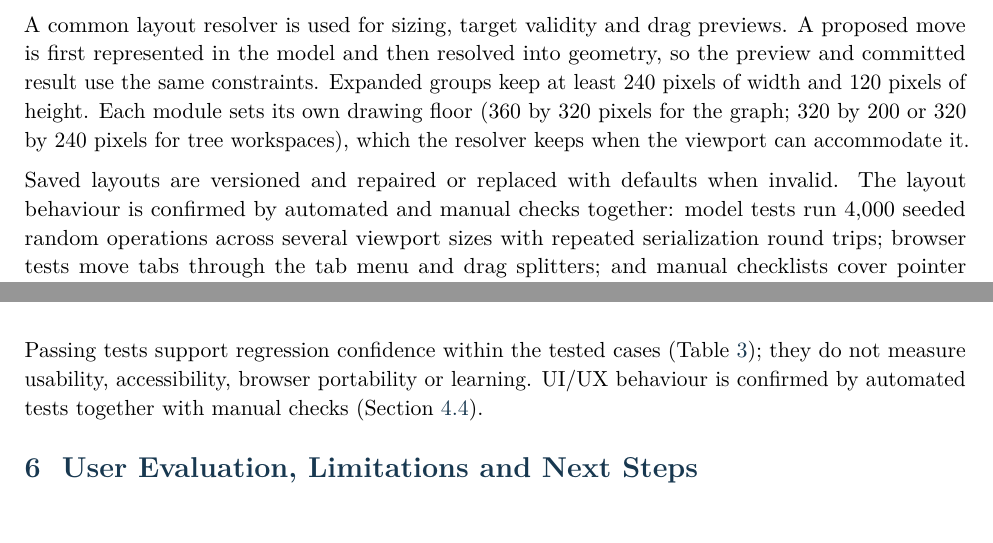
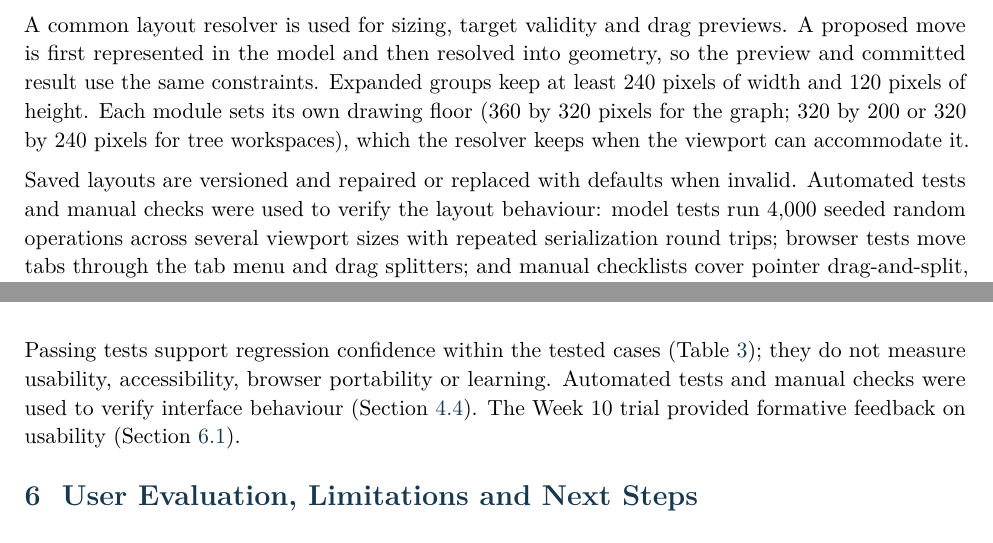
Before and after one commit to BJoozz/docsforfyp, a LaTeX document (report/main.tex): two parts of pages 7 and 13 of 15, joined at a grey line, cut so that both start at the same text. Compiled offline with pdfLaTeX.

Commit message:
Soften test wording: tests and checks verify interface behaviour; trial is formative
Co-Authored-By: Claude Opus 5.5 <noreply@anthropic.com>
Claude-Session: https://claude.ai/code/session_01MKsFsFP48TG2hbTNecHmKA

```diff
--- a/report/main.tex
+++ b/report/main.tex
@@ -212,7 +212,7 @@ The main engineering decision was to express layout changes in a pure model rath
 
 A common layout resolver is used for sizing, target validity and drag previews. A proposed move is first represented in the model and then resolved into geometry, so the preview and committed result use the same constraints. Expanded groups keep at least 240 pixels of width and 120 pixels of height. Each module sets its own drawing floor (360 by 320 pixels for the graph; 320 by 200 or 320 by 240 pixels for tree workspaces), which the resolver keeps when the viewport can accommodate it.
 
-Saved layouts are versioned and repaired or replaced with defaults when invalid. The layout behaviour is confirmed by automated and manual checks together: model tests run 4,000 seeded random operations across several viewport sizes with repeated serialization round trips; browser tests move tabs through the tab menu and drag splitters; and manual checklists cover pointer drag-and-split, drop feedback and resizing.
+Saved layouts are versioned and repaired or replaced with defaults when invalid. Automated tests and manual checks were used to verify the layout behaviour: model tests run 4,000 seeded random operations across several viewport sizes with repeated serialization round trips; browser tests move tabs through the tab menu and drag splitters; and manual checklists cover pointer drag-and-split, drop feedback and resizing.
 
 \page
 \subsection{The shared shell in use}
@@ -284,7 +284,7 @@ Lint & 0 errors & Two warnings remained.\\\bottomrule
 
 The recorded environment was Windows 11, Node 24.17.0, npm 11.13 and Playwright 1.64.1 with Chromium. The build emitted a large-chunk warning (about 705 kB before gzip and 206 kB after). From 4 September to 30 October, the repository's CI ran 266 workflow runs, 105 of them in the visualizer workflows and the rest in Kerk's engine CI and the site deployment; eight failed, each followed by a passing run of the same workflow.
 
-Passing tests support regression confidence within the tested cases (Table~\ref{tab:tests}); they do not measure usability, accessibility, browser portability or learning. UI/UX behaviour is confirmed by automated tests together with manual checks (Section~\ref{sec:v10}).
+Passing tests support regression confidence within the tested cases (Table~\ref{tab:tests}); they do not measure usability, accessibility, browser portability or learning. Automated tests and manual checks were used to verify interface behaviour (Section~\ref{sec:v10}). The Week 10 trial provided formative feedback on usability (Section~\ref{sec:trial}).
 
 \page
 \section{User Evaluation, Limitations and Next Steps}
```
Also changed, not shown: report/README.md.
